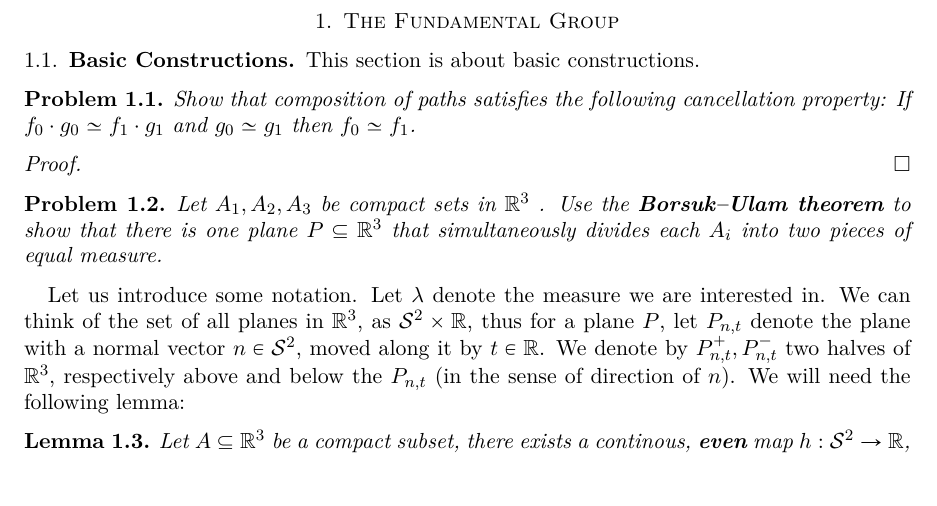
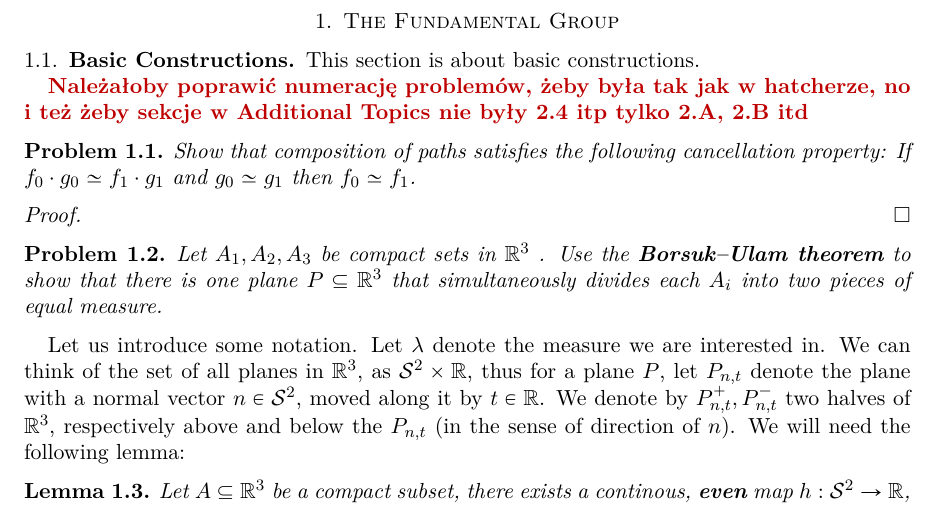
Before and after one commit to sea-of-fog/Hatcher-solutions, a LaTeX paper (main.tex): part of page 2 of 4, cut so that both start at the same text, the shorter picture padded with empty space. Compiled offline with pdfLaTeX.

Commit message:
drobny komentarz todo

```diff
--- a/main.tex
+++ b/main.tex
@@ -227,6 +227,8 @@ sorting=nyt,
 
 This section is about basic constructions.
 
+\todo{Należałoby poprawić numerację problemów, żeby była tak jak w hatcherze, no i też żeby sekcje w Additional Topics nie były 2.4 itp tylko 2.A, 2.B itd}
+
 \begin{problem}\label{problem: 1.1.1}
 Show that composition of paths satisfies the following cancellation property: If
 $f_0 \cdot g_0 \simeq f_1 \cdot g_1$ and $g_0 \simeq g_1$ then $f_0 \simeq f_1$.
```
